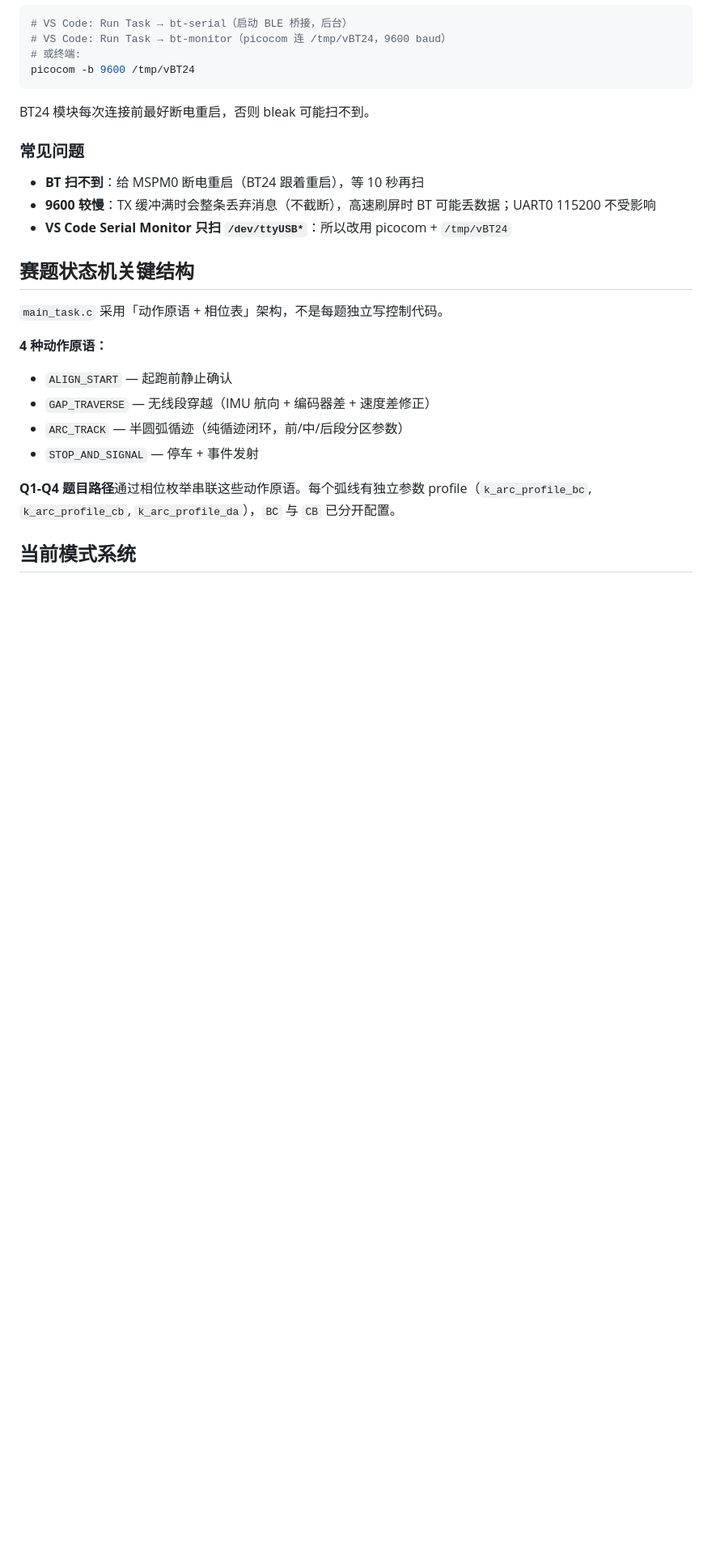
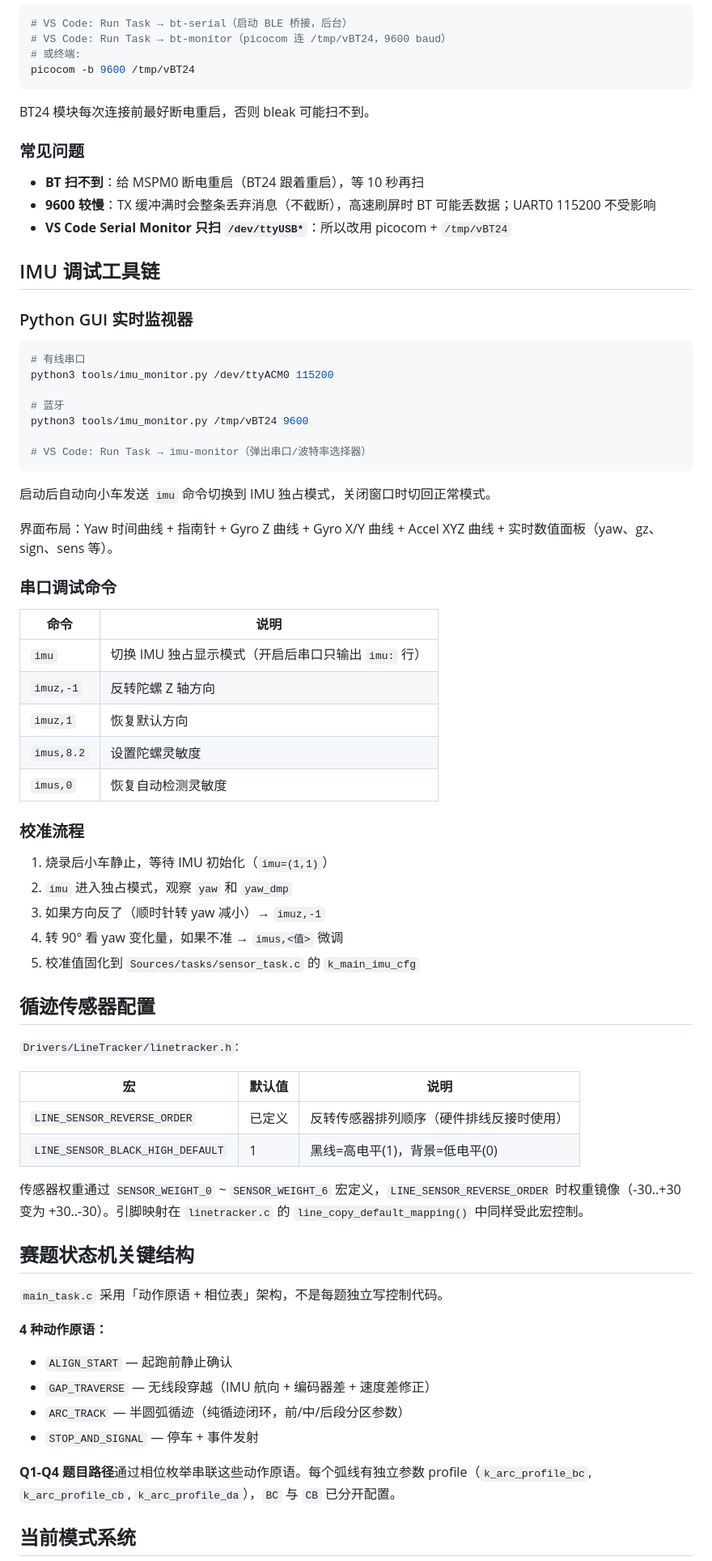
Before and after one commit to AkiR1n/mspm0-car-2024-h, a Markdown page: CLAUDE.md, the part around one of its changes. Shown at 81% size. Drawn GitHub-style; blank space fills up the shorter version.

Commit message:
docs: update CLAUDE.md with IMU toolchain and line sensor configuration

````diff
--- a/CLAUDE.md
+++ b/CLAUDE.md
@@ -142,6 +142,53 @@ BT24 模块每次连接前最好断电重启，否则 bleak 可能扫不到。
 - **9600 较慢**：TX 缓冲满时会整条丢弃消息（不截断），高速刷屏时 BT 可能丢数据；UART0 115200 不受影响
 - **VS Code Serial Monitor 只扫 `/dev/ttyUSB*`**：所以改用 picocom + `/tmp/vBT24`
 
+## IMU 调试工具链
+
+### Python GUI 实时监视器
+
+```sh
+# 有线串口
+python3 tools/imu_monitor.py /dev/ttyACM0 115200
+
+# 蓝牙
+python3 tools/imu_monitor.py /tmp/vBT24 9600
+
+# VS Code: Run Task → imu-monitor（弹出串口/波特率选择器）
+```
+
+启动后自动向小车发送 `imu` 命令切换到 IMU 独占模式，关闭窗口时切回正常模式。
+
+界面布局：Yaw 时间曲线 + 指南针 + Gyro Z 曲线 + Gyro X/Y 曲线 + Accel XYZ 曲线 + 实时数值面板（yaw、gz、sign、sens 等）。
+
+### 串口调试命令
+
+| 命令 | 说明 |
+|------|------|
+| `imu` | 切换 IMU 独占显示模式（开启后串口只输出 `imu:` 行） |
+| `imuz,-1` | 反转陀螺 Z 轴方向 |
+| `imuz,1` | 恢复默认方向 |
+| `imus,8.2` | 设置陀螺灵敏度 |
+| `imus,0` | 恢复自动检测灵敏度 |
+
+### 校准流程
+
+1. 烧录后小车静止，等待 IMU 初始化（`imu=(1,1)`）
+2. `imu` 进入独占模式，观察 `yaw` 和 `yaw_dmp`
+3. 如果方向反了（顺时针转 yaw 减小）→ `imuz,-1`
+4. 转 90° 看 yaw 变化量，如果不准 → `imus,<值>` 微调
+5. 校准值固化到 `Sources/tasks/sensor_task.c` 的 `k_main_imu_cfg`
+
+## 循迹传感器配置
+
+`Drivers/LineTracker/linetracker.h`:
+
+| 宏 | 默认值 | 说明 |
+|----|--------|------|
+| `LINE_SENSOR_REVERSE_ORDER` | 已定义 | 反转传感器排列顺序（硬件排线反接时使用） |
+| `LINE_SENSOR_BLACK_HIGH_DEFAULT` | 1 | 黑线=高电平(1)，背景=低电平(0) |
+
+传感器权重通过 `SENSOR_WEIGHT_0` ~ `SENSOR_WEIGHT_6` 宏定义，`LINE_SENSOR_REVERSE_ORDER` 时权重镜像（-30..+30 变为 +30..-30）。引脚映射在 `linetracker.c` 的 `line_copy_default_mapping()` 中同样受此宏控制。
+
 ## 赛题状态机关键结构
 
 `main_task.c` 采用「动作原语 + 相位表」架构，不是每题独立写控制代码。
````
Also changed, not shown: other parts of CLAUDE.md (+12 -3 lines).
